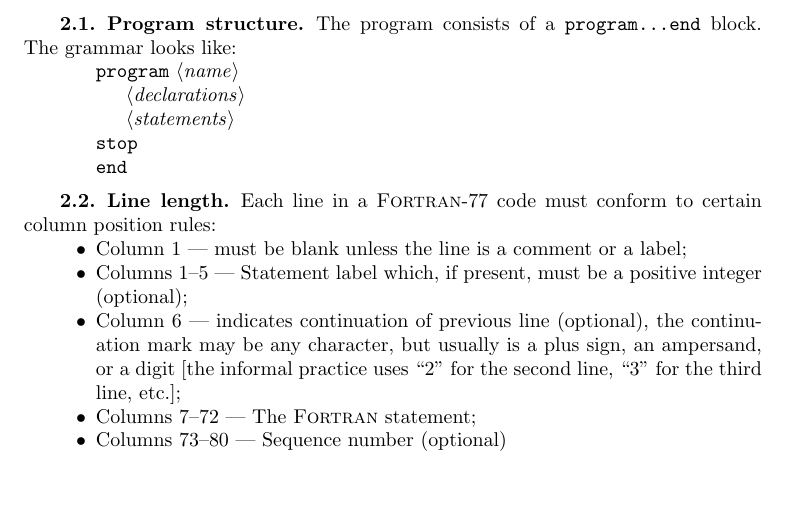
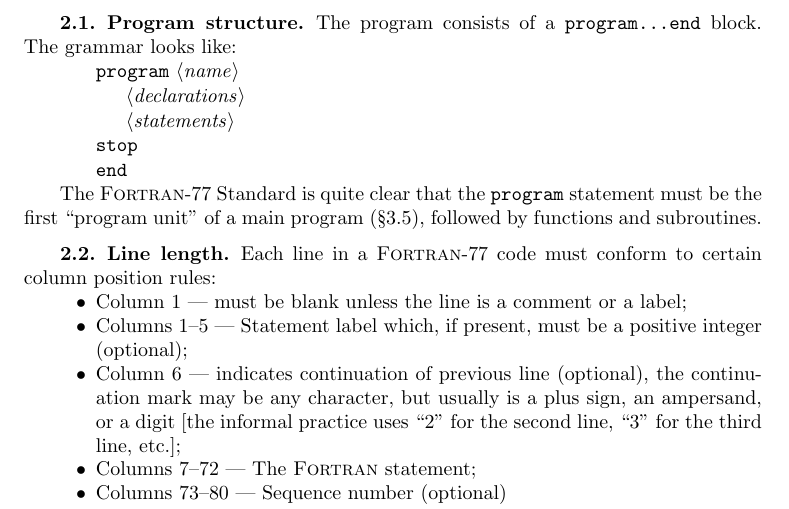
Before and after one commit to pqnelson/f77, a LaTeX paper (notes/docs.tex, which reads notes/tex/spec.tex): part of page 1 of 6, cut so that both start at the same text, the shorter picture padded with empty space. Compiled offline with pdfLaTeX.

Commit message:
[minor] Remind myself that 'program' must be first unit

```diff
--- a/notes/tex/spec.tex
+++ b/notes/tex/spec.tex
@@ -21,6 +21,10 @@ $\langle$\textit{statements\/}$\rangle$
 
 \noindent\texttt{end}
 \end{quotation}
+
+The \FORTRAN/-77 Standard is quite clear that the \texttt{program}
+statement must be the first ``program unit'' of a main program (\S3.5),
+followed by functions and subroutines.
 
 \subsection{Line length}
 Each line in a \FORTRAN/-77 code must conform to certain column position
```
